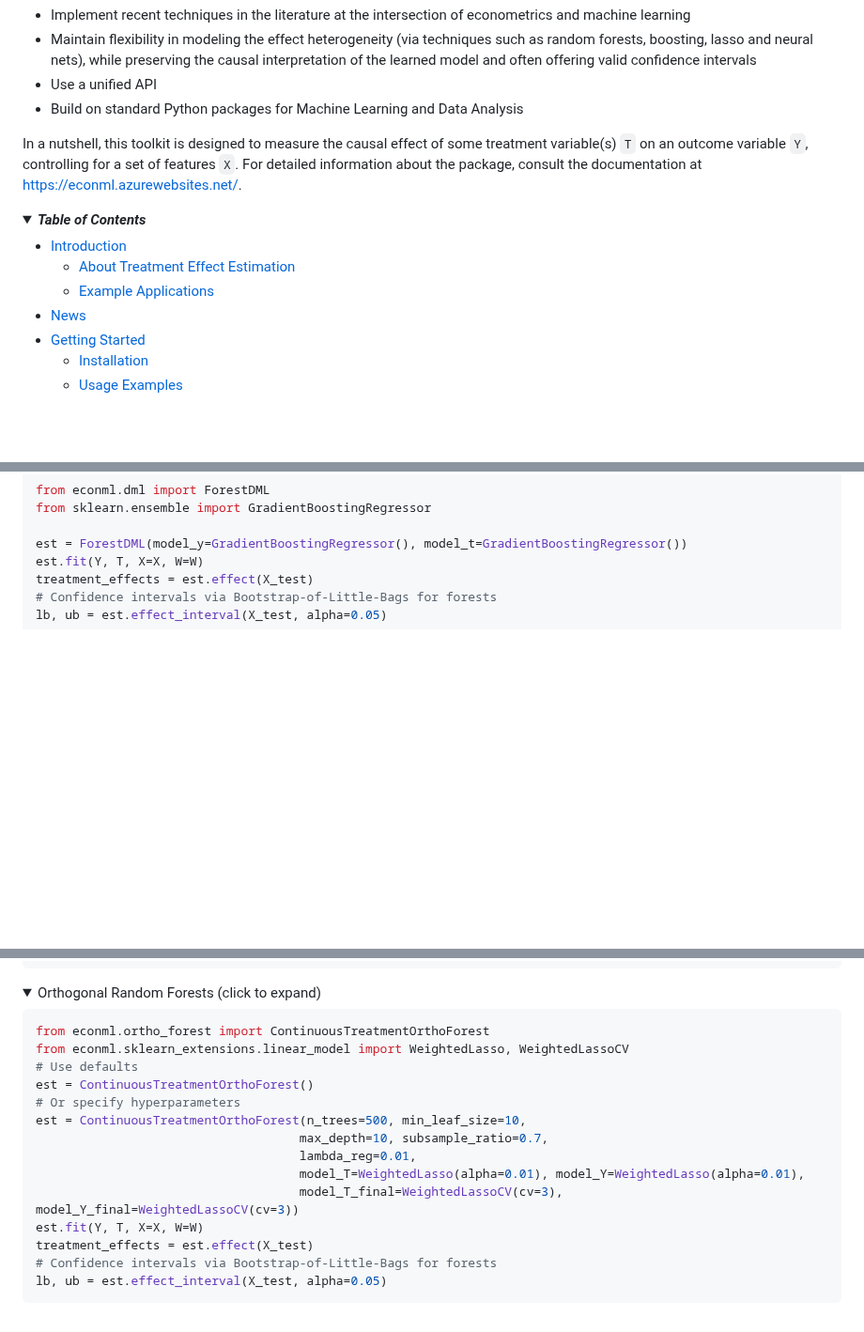
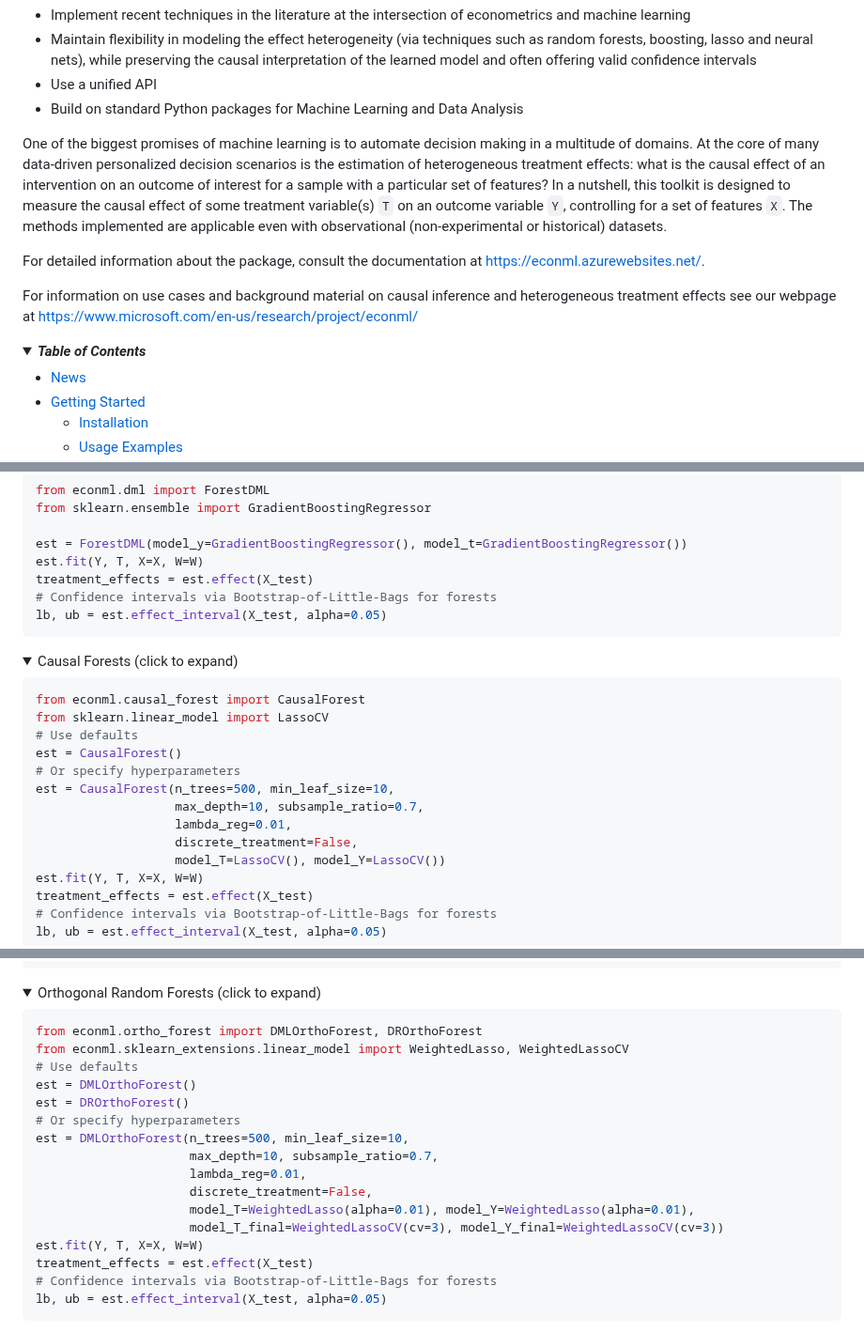
Before and after one commit to py-why/EconML, a Markdown page: README.md, 3 parts joined by grey strips. Shown at 94% size. Drawn GitHub-style; folded sections open; blank space fills up the shorter version.

````diff
--- a/README.md
+++ b/README.md
@@ -15,17 +15,16 @@ techniques with econometrics to bring automation to complex causal inference pro
 * Use a unified API
 * Build on standard Python packages for Machine Learning and Data Analysis
 
-In a nutshell, this
-toolkit is designed to measure the causal effect of some treatment variable(s) `T` on an outcome
-variable `Y`, controlling for a set of features `X`. For detailed information about the package,
-consult the documentation at https://econml.azurewebsites.net/.
+One of the biggest promises of machine learning is to automate decision making in a multitude of domains. At the core of many data-driven personalized decision scenarios is the estimation of heterogeneous treatment effects: what is the causal effect of an intervention on an outcome of interest for a sample with a particular set of features? In a nutshell, this toolkit is designed to measure the causal effect of some treatment variable(s) `T` on an outcome
+variable `Y`, controlling for a set of features `X`. The methods implemented are applicable even with observational (non-experimental or historical) datasets.
+
+For detailed information about the package, consult the documentation at https://econml.azurewebsites.net/.
+
+For information on use cases and background material on causal inference and heterogeneous treatment effects see our webpage at https://www.microsoft.com/en-us/research/project/econml/
 
 <details>
 <summary><strong><em>Table of Contents</em></strong></summary>
 
-- [Introduction](#introduction)
-  - [About Treatment Effect Estimation](#about-treatment-effect-estimation)
-  - [Example Applications](#example-applications)
 - [News](#news)
 - [Getting Started](#getting-started)
   - [Installation](#installation)
@@ -178,3 +131,24 @@ To install from source, see [For Developers](#for-developers) section below.
 </details>
 
 <details>
+  <summary>Causal Forests (click to expand)</summary>
+
+  ```Python
+  from econml.causal_forest import CausalForest
+  from sklearn.linear_model import LassoCV
+  # Use defaults
+  est = CausalForest()
+  # Or specify hyperparameters
+  est = CausalForest(n_trees=500, min_leaf_size=10,
+                     max_depth=10, subsample_ratio=0.7,
+                     lambda_reg=0.01,
+                     discrete_treatment=False,
+                     model_T=LassoCV(), model_Y=LassoCV())
+  est.fit(Y, T, X=X, W=W)
+  treatment_effects = est.effect(X_test)
+  # Confidence intervals via Bootstrap-of-Little-Bags for forests
+  lb, ub = est.effect_interval(X_test, alpha=0.05)
+  ```
+</details>
+
+
@@ -181,16 +156,18 @@ To install from source, see [For Developers](#for-developers) section below.
   <summary>Orthogonal Random Forests (click to expand)</summary>
 
   ```Python
-  from econml.ortho_forest import ContinuousTreatmentOrthoForest
+  from econml.ortho_forest import DMLOrthoForest, DROrthoForest
   from econml.sklearn_extensions.linear_model import WeightedLasso, WeightedLassoCV
   # Use defaults
-  est = ContinuousTreatmentOrthoForest()
+  est = DMLOrthoForest()
+  est = DROrthoForest()
   # Or specify hyperparameters
-  est = ContinuousTreatmentOrthoForest(n_trees=500, min_leaf_size=10,
-                                      max_depth=10, subsample_ratio=0.7,
-                                      lambda_reg=0.01,
-                                      model_T=WeightedLasso(alpha=0.01), model_Y=WeightedLasso(alpha=0.01),
-                                      model_T_final=WeightedLassoCV(cv=3), model_Y_final=WeightedLassoCV(cv=3))
+  est = DMLOrthoForest(n_trees=500, min_leaf_size=10,
+                       max_depth=10, subsample_ratio=0.7,
+                       lambda_reg=0.01,
+                       discrete_treatment=False,
+                       model_T=WeightedLasso(alpha=0.01), model_Y=WeightedLasso(alpha=0.01),
+                       model_T_final=WeightedLassoCV(cv=3), model_Y_final=WeightedLassoCV(cv=3))
   est.fit(Y, T, X=X, W=W)
   treatment_effects = est.effect(X_test)
   # Confidence intervals via Bootstrap-of-Little-Bags for forests
````
Also changed, not shown: other parts of README.md (+29 -48 lines), notebooks/images/population_summary.png (added), notebooks/images/summary.png (added), notebooks/images/summary_frame.png (added).
